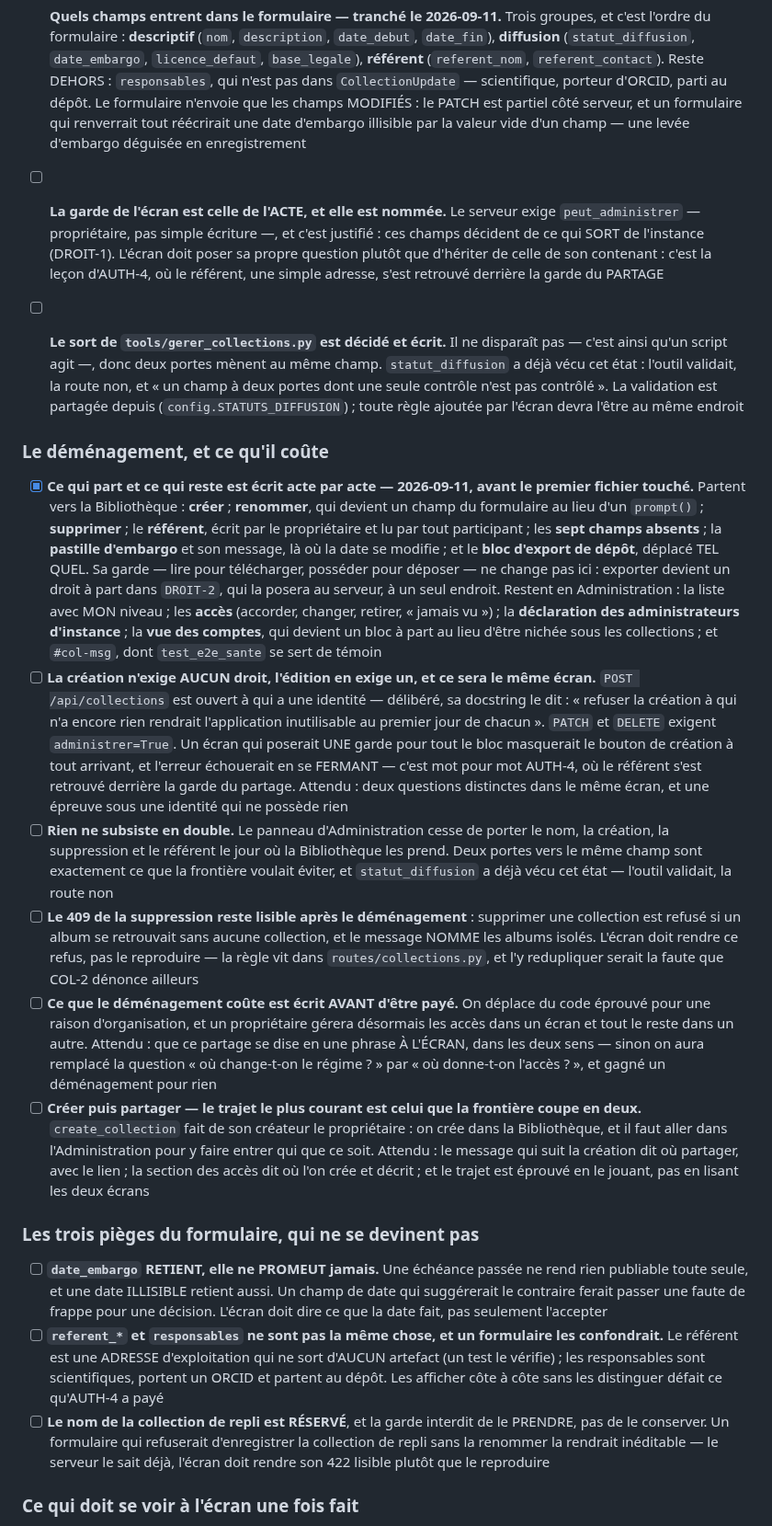
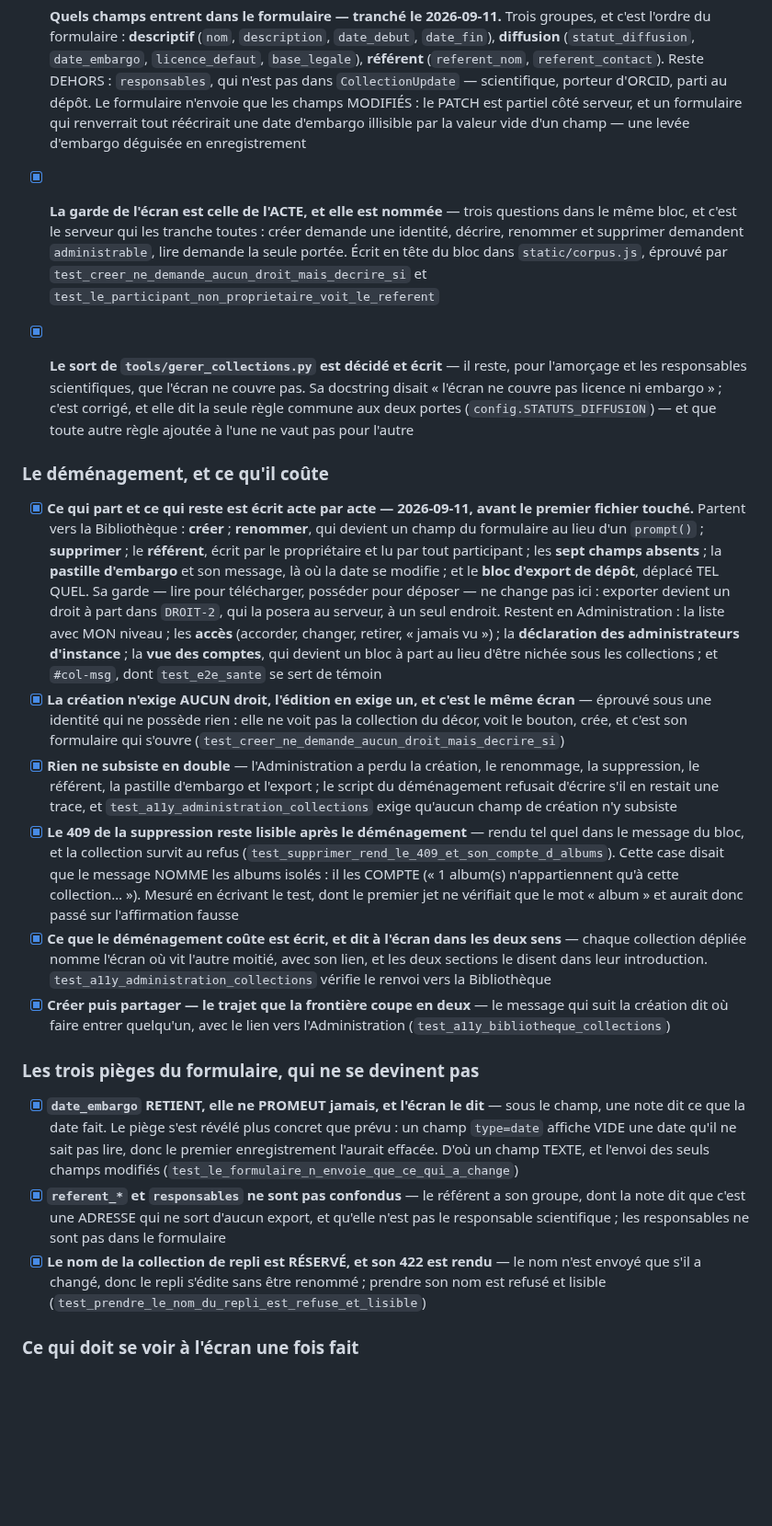
Before and after one commit to Hsbtqemy/BD_ditor, a Markdown page: pilotage/COL-2.md, the part around one of its changes. Shown at 92% size. GitHub-like rendering; blank space fills up the shorter version.

```diff
--- a/pilotage/COL-2.md
+++ b/pilotage/COL-2.md
@@ -39,20 +41,20 @@ DÉPLACEMENT** — plus gros que ce qui était annoncé, et portant sur du code
 - [x] **Où vit l'écran, et la raison est écrite — tranché le 2026-09-10 : la BIBLIOTHÈQUE.** La frontière, qui est l'attendu de cette case et non la préférence : **_qui entre_ relève de l'INSTANCE et vit dans Administration ; _ce que la collection EST_ relève du CORPUS et vit dans la Bibliothèque.** Le panneau **👥 Collections** (AUTH-3) garde donc les accès, et les dix champs de `CollectionUpdate` — régime de diffusion compris — vont à la Bibliothèque. La phrase se vérifie sur le cas limite qui la teste le mieux : `statut_diffusion` décide de ce qui SORT, ce qui sonne administratif, mais il décrit ce que la collection EST vis-à-vis du dehors et se lit à côté de sa licence et de son embargo — pas à côté de la liste de ses membres. Cohérent avec UX-10, dont Administration porte « ce qui porte sur l'INSTANCE et non sur un album ». **Arbitrée DEUX FOIS le même jour, et la seconde est celle qui vaut** : la première l'a été sans avoir lu `static/administration.js`, donc sans savoir que le panneau éditait déjà le nom — « ce que la collection EST » — et le référent, qui n'est pas « qui entre ». La frontière était contredite dès le premier jour par du code qui marche. Remise à l'équipe avec la mesure, elle a été TENUE : la Bibliothèque reçoit les sept champs manquants **et** récupère le nom, la création, la suppression et le référent ; Administration ne garde que les accès et la vue des comptes
 
 - [x] **Quels champs entrent dans le formulaire — tranché le 2026-09-11.** Trois groupes, et c'est l'ordre du formulaire : **descriptif** (`nom`, `description`, `date_debut`, `date_fin`), **diffusion** (`statut_diffusion`, `date_embargo`, `licence_defaut`, `base_legale`), **référent** (`referent_nom`, `referent_contact`). Reste DEHORS : `responsables`, qui n'est pas dans `CollectionUpdate` — scientifique, porteur d'ORCID, parti au dépôt. Le formulaire n'envoie que les champs MODIFIÉS : le PATCH est partiel côté serveur, et un formulaire qui renverrait tout réécrirait une date d'embargo illisible par la valeur vide d'un champ — une levée d'embargo déguisée en enregistrement
-- [ ] **La garde de l'écran est celle de l'ACTE, et elle est nommée.** Le serveur exige `peut_administrer` — propriétaire, pas simple écriture —, et c'est justifié : ces champs décident de ce qui SORT de l'instance (DROIT-1). L'écran doit poser sa propre question plutôt que d'hériter de celle de son contenant : c'est la leçon d'AUTH-4, où le référent, une simple adresse, s'est retrouvé derrière la garde du PARTAGE
-- [ ] **Le sort de `tools/gerer_collections.py` est décidé et écrit.** Il ne disparaît pas — c'est ainsi qu'un script agit —, donc deux portes mènent au même champ. `statut_diffusion` a déjà vécu cet état : l'outil validait, la route non, et « un champ à deux portes dont une seule contrôle n'est pas contrôlé ». La validation est partagée depuis (`config.STATUTS_DIFFUSION`) ; toute règle ajoutée par l'écran devra l'être au même endroit
+- [x] **La garde de l'écran est celle de l'ACTE, et elle est nommée** — trois questions dans le même bloc, et c'est le serveur qui les tranche toutes : créer demande une identité, décrire, renommer et supprimer demandent `administrable`, lire demande la seule portée. Écrit en tête du bloc dans `static/corpus.js`, éprouvé par `test_creer_ne_demande_aucun_droit_mais_decrire_si` et `test_le_participant_non_proprietaire_voit_le_referent`
+- [x] **Le sort de `tools/gerer_collections.py` est décidé et écrit** — il reste, pour l'amorçage et les responsables scientifiques, que l'écran ne couvre pas. Sa docstring disait « l'écran ne couvre pas licence ni embargo » ; c'est corrigé, et elle dit la seule règle commune aux deux portes (`config.STATUTS_DIFFUSION`) — et que toute autre règle ajoutée à l'une ne vaut pas pour l'autre
 
 ### Le déménagement, et ce qu'il coûte
 - [x] **Ce qui part et ce qui reste est écrit acte par acte — 2026-09-11, avant le premier fichier touché.** Partent vers la Bibliothèque : **créer** ; **renommer**, qui devient un champ du formulaire au lieu d'un `prompt()` ; **supprimer** ; le **référent**, écrit par le propriétaire et lu par tout participant ; les **sept champs absents** ; la **pastille d'embargo** et son message, là où la date se modifie ; et le **bloc d'export de dépôt**, déplacé TEL QUEL. Sa garde — lire pour télécharger, posséder pour déposer — ne change pas ici : exporter devient un droit à part dans `DROIT-2`, qui la posera au serveur, à un seul endroit. Restent en Administration : la liste avec MON niveau ; les **accès** (accorder, changer, retirer, « jamais vu ») ; la **déclaration des administrateurs d'instance** ; la **vue des comptes**, qui devient un bloc à part au lieu d'être nichée sous les collections ; et `#col-msg`, dont `test_e2e_sante` se sert de témoin
-- [ ] **La création n'exige AUCUN droit, l'édition en exige un, et ce sera le même écran.** `POST /api/collections` est ouvert à qui a une identité — délibéré, sa docstring le dit : « refuser la création à qui n'a encore rien rendrait l'application inutilisable au premier jour de chacun ». `PATCH` et `DELETE` exigent `administrer=True`. Un écran qui poserait UNE garde pour tout le bloc masquerait le bouton de création à tout arrivant, et l'erreur échouerait en se FERMANT — c'est mot pour mot AUTH-4, où le référent s'est retrouvé derrière la garde du partage. Attendu : deux questions distinctes dans le même écran, et une épreuve sous une identité qui ne possède rien
-- [ ] **Rien ne subsiste en double.** Le panneau d'Administration cesse de porter le nom, la création, la suppression et le référent le jour où la Bibliothèque les prend. Deux portes vers le même champ sont exactement ce que la frontière voulait éviter, et `statut_diffusion` a déjà vécu cet état — l'outil validait, la route non
-- [ ] **Le 409 de la suppression reste lisible après le déménagement** : supprimer une collection est refusé si un album se retrouvait sans aucune collection, et le message NOMME les albums isolés. L'écran doit rendre ce refus, pas le reproduire — la règle vit dans `routes/collections.py`, et l'y redupliquer serait la faute que COL-2 dénonce ailleurs
-- [ ] **Ce que le déménagement coûte est écrit AVANT d'être payé.** On déplace du code éprouvé pour une raison d'organisation, et un propriétaire gérera désormais les accès dans un écran et tout le reste dans un autre. Attendu : que ce partage se dise en une phrase À L'ÉCRAN, dans les deux sens — sinon on aura remplacé la question « où change-t-on le régime ? » par « où donne-t-on l'accès ? », et gagné un déménagement pour rien
-- [ ] **Créer puis partager — le trajet le plus courant est celui que la frontière coupe en deux.** `create_collection` fait de son créateur le propriétaire : on crée dans la Bibliothèque, et il faut aller dans l'Administration pour y faire entrer qui que ce soit. Attendu : le message qui suit la création dit où partager, avec le lien ; la section des accès dit où l'on crée et décrit ; et le trajet est éprouvé en le jouant, pas en lisant les deux écrans
+- [x] **La création n'exige AUCUN droit, l'édition en exige un, et c'est le même écran** — éprouvé sous une identité qui ne possède rien : elle ne voit pas la collection du décor, voit le bouton, crée, et c'est son formulaire qui s'ouvre (`test_creer_ne_demande_aucun_droit_mais_decrire_si`)
+- [x] **Rien ne subsiste en double** — l'Administration a perdu la création, le renommage, la suppression, le référent, la pastille d'embargo et l'export ; le script du déménagement refusait d'écrire s'il en restait une trace, et `test_a11y_administration_collections` exige qu'aucun champ de création n'y subsiste
+- [x] **Le 409 de la suppression reste lisible après le déménagement** — rendu tel quel dans le message du bloc, et la collection survit au refus (`test_supprimer_rend_le_409_et_son_compte_d_albums`). Cette case disait que le message NOMME les albums isolés : il les COMPTE (« 1 album(s) n'appartiennent qu'à cette collection… »). Mesuré en écrivant le test, dont le premier jet ne vérifiait que le mot « album » et aurait donc passé sur l'affirmation fausse
+- [x] **Ce que le déménagement coûte est écrit, et dit à l'écran dans les deux sens** — chaque collection dépliée nomme l'écran où vit l'autre moitié, avec son lien, et les deux sections le disent dans leur introduction. `test_a11y_administration_collections` vérifie le renvoi vers la Bibliothèque
+- [x] **Créer puis partager — le trajet que la frontière coupe en deux** — le message qui suit la création dit où faire entrer quelqu'un, avec le lien vers l'Administration (`test_a11y_bibliotheque_collections`)
 
 ### Les trois pièges du formulaire, qui ne se devinent pas
-- [ ] **`date_embargo` RETIENT, elle ne PROMEUT jamais.** Une échéance passée ne rend rien publiable toute seule, et une date ILLISIBLE retient aussi. Un champ de date qui suggérerait le contraire ferait passer une faute de frappe pour une décision. L'écran doit dire ce que la date fait, pas seulement l'accepter
-- [ ] **`referent_*` et `responsables` ne sont pas la même chose, et un formulaire les confondrait.** Le référent est une ADRESSE d'exploitation qui ne sort d'AUCUN artefact (un test le vérifie) ; les responsables sont scientifiques, portent un ORCID et partent au dépôt. Les afficher côte à côte sans les distinguer défait ce qu'AUTH-4 a payé
-- [ ] **Le nom de la collection de repli est RÉSERVÉ**, et la garde interdit de le PRENDRE, pas de le conserver. Un formulaire qui refuserait d'enregistrer la collection de repli sans la renommer la rendrait inéditable — le serveur le sait déjà, l'écran doit rendre son 422 lisible plutôt que le reproduire
+- [x] **`date_embargo` RETIENT, elle ne PROMEUT jamais, et l'écran le dit** — sous le champ, une note dit ce que la date fait. Le piège s'est révélé plus concret que prévu : un champ `type=date` affiche VIDE une date qu'il ne sait pas lire, donc le premier enregistrement l'aurait effacée. D'où un champ TEXTE, et l'envoi des seuls champs modifiés (`test_le_formulaire_n_envoie_que_ce_qui_a_change`)
+- [x] **`referent_*` et `responsables` ne sont pas confondus** — le référent a son groupe, dont la note dit que c'est une ADRESSE qui ne sort d'aucun export, et qu'elle n'est pas le responsable scientifique ; les responsables ne sont pas dans le formulaire
+- [x] **Le nom de la collection de repli est RÉSERVÉ, et son 422 est rendu** — le nom n'est envoyé que s'il a changé, donc le repli s'édite sans être renommé ; prendre son nom est refusé et lisible (`test_prendre_le_nom_du_repli_est_refuse_et_lisible`)
 
 ### Ce qui doit se voir à l'écran une fois fait
```
Also changed, not shown: other parts of pilotage/COL-2.md (+26 -5 lines), pilotage/DROIT-2.md (+17 -0 lines).
